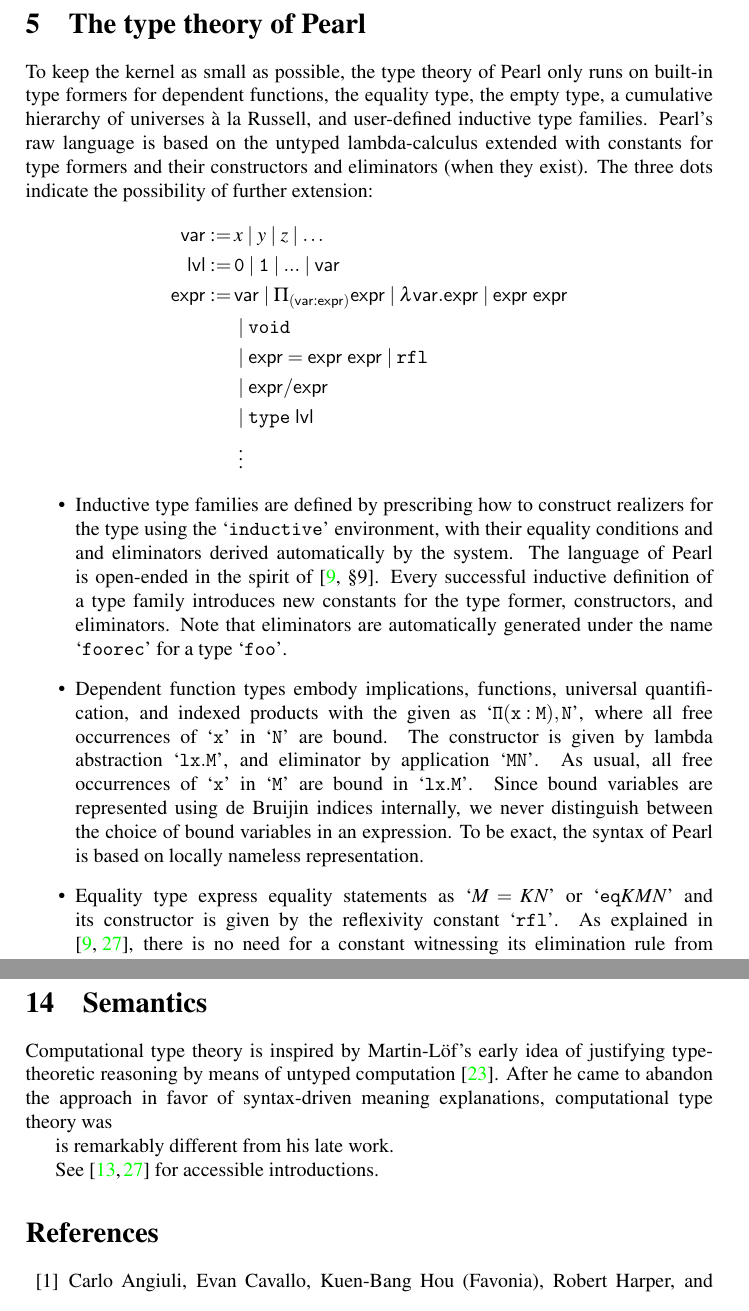
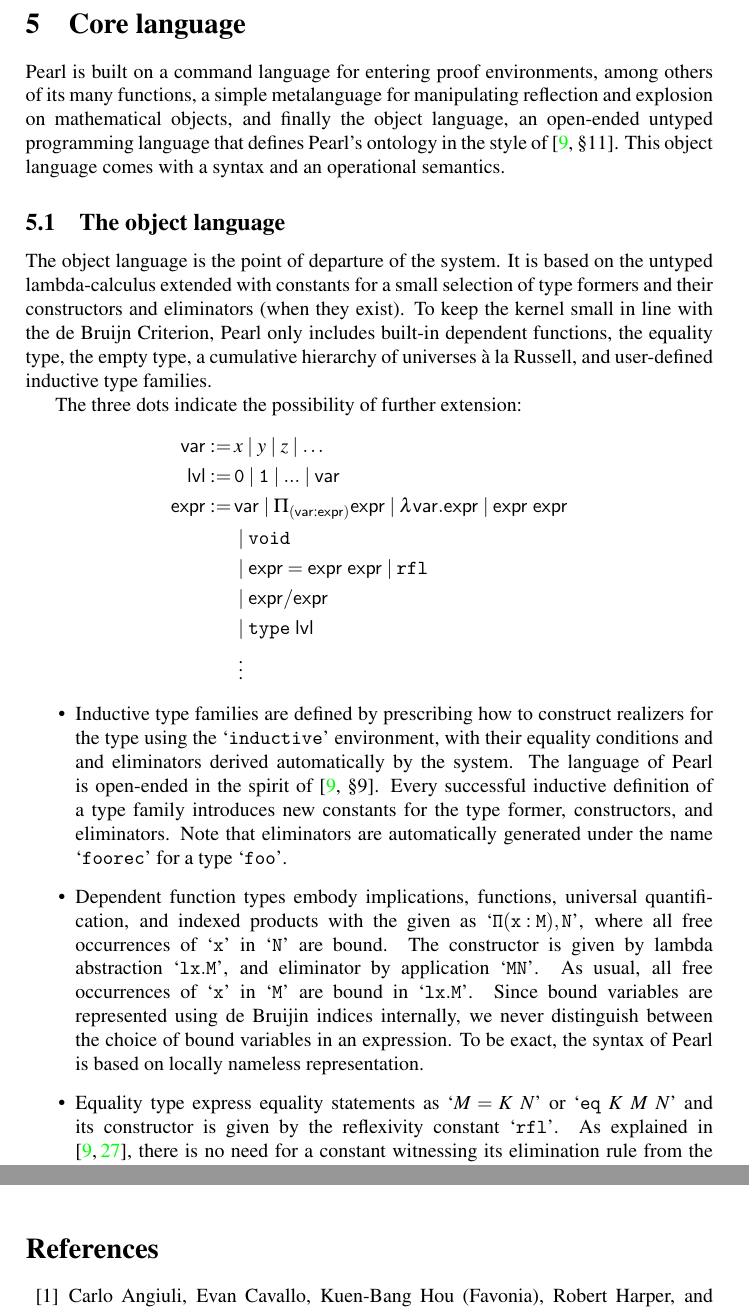
Before and after one commit to bbentzen/pearl, a LaTeX paper (doc/main.tex): two parts of pages 4 and 7 of 9, joined at a grey line, cut at the place of the change. Compiled offline with pdfLaTeX.

Commit message:
better latex doc

```diff
--- a/doc/latex/main.tex
+++ b/doc/main.tex
@@ -139,12 +139,16 @@ This hybrid approach is meant to make computational type theory more accessible
 
 
 %-----------------------------------------------------------------------------------------------------------------
-\section{The type theory of Pearl} \label{sec:typetheory}
+\section{Core language} \label{sec:language}
 %-----------------------------------------------------------------------------------------------------------------
 
-%For a more comprehensive account of the computatonal type theory implemented in Pearl we refer users to \cite[ch.~2]{bentzen2026book}.
+Pearl is built on a command language for entering proof environments, among others of its many functions, a simple metalanguage for manipulating reflection and explosion on mathematical objects, and finally the object language, an open-ended untyped programming language that defines Pearl's ontology in the style of \cite[\S11]{bentzen2026book}. This object language comes with a syntax and an operational semantics.
 
-To keep the kernel as small as possible, the type theory of Pearl only runs on built-in type formers for dependent functions, the equality type, the empty type, a cumulative hierarchy of universes à la Russell, and user-defined inductive type families. Pearl's raw language is based on the untyped lambda-calculus extended with constants for type formers and their constructors and eliminators (when they exist). The three dots indicate the possibility of further extension:
+\subsection{The object language}
+
+The object language is the point of departure of the system. It is based on the untyped lambda-calculus extended with constants for a small selection of type formers and their constructors and eliminators (when they exist). To keep the kernel small in line with the de Bruijn Criterion, Pearl only includes built-in dependent functions, the equality type, the empty type, a cumulative hierarchy of universes à la Russell, and user-defined inductive type families.
+
+ The three dots indicate the possibility of further extension:
 %%
 \begin{align*}
 	\mathsf{var} :=\:& {x} \mid {y} \mid {z} \mid \ldots \\
@@ -262,14 +266,6 @@ This extracts and prints the realizer corresponding to a definition or theorem w
 print [name]
 \end{lstlisting}
 
-\section{Semantics}
-
-Computational type theory is inspired by Martin-Löf's early idea of justifying type-theoretic reasoning by means of untyped computation~\cite{martinlof1982constructive}. After he came to abandon the approach in favor of syntax-driven meaning explanations, computational type theory was
-
-is remarkably different from his late work.
-
-See~\cite{constable2009computational,sterling2015typetheory} for accessible introductions.
-
 
 %%%%%%%%%%%%%%%%%%%%%%%%%%%%%%%%
 %% References
```
Also changed, not shown: doc/latex/main.pdf (deleted), doc/main.bbl (renamed from doc/latex/main.bbl), doc/main.pdf (added), doc/preamble.tex (renamed from doc/latex/preamble.tex), doc/references.bib (renamed from doc/latex/references.bib), doc/main.tex (6 more changed lines).
